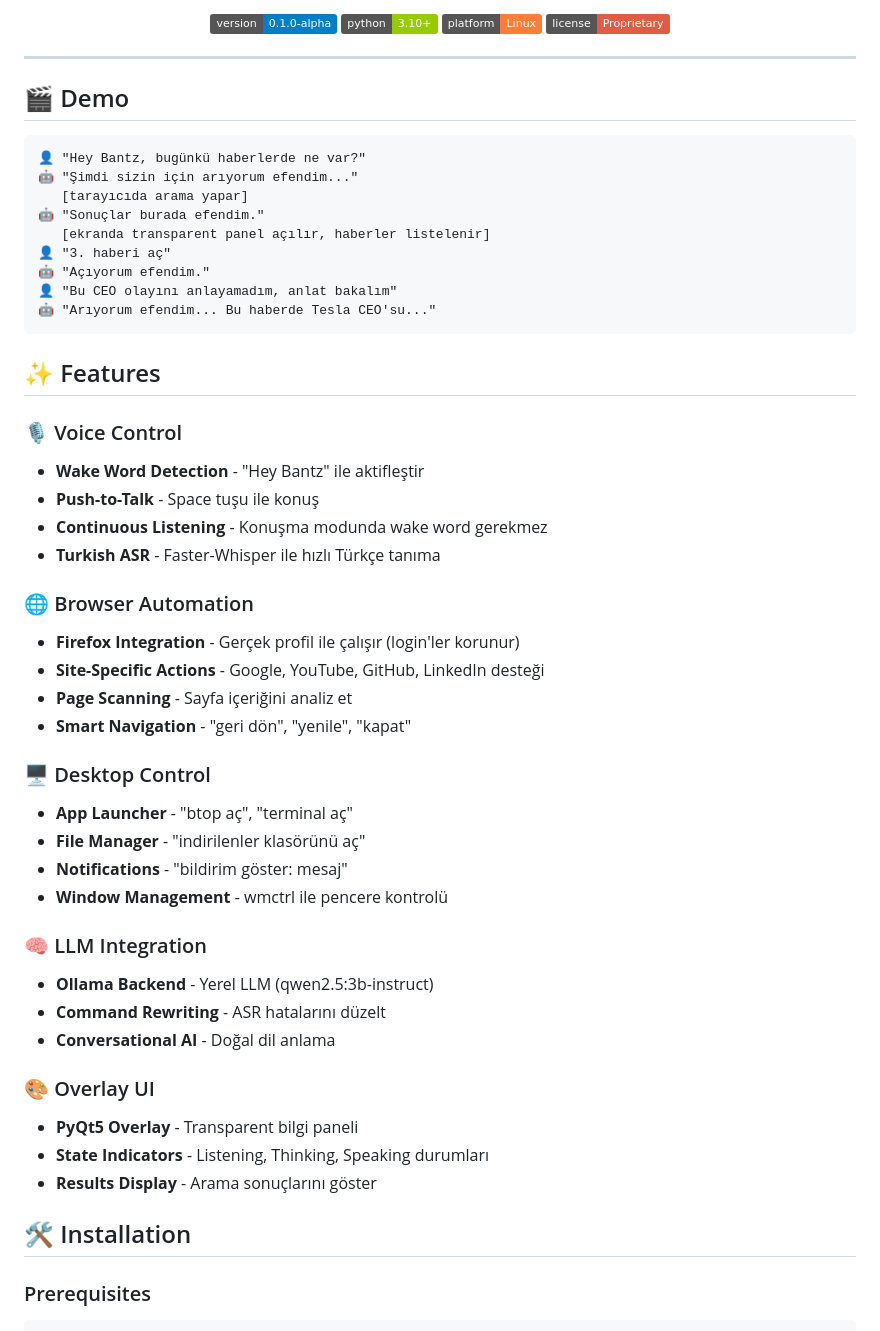
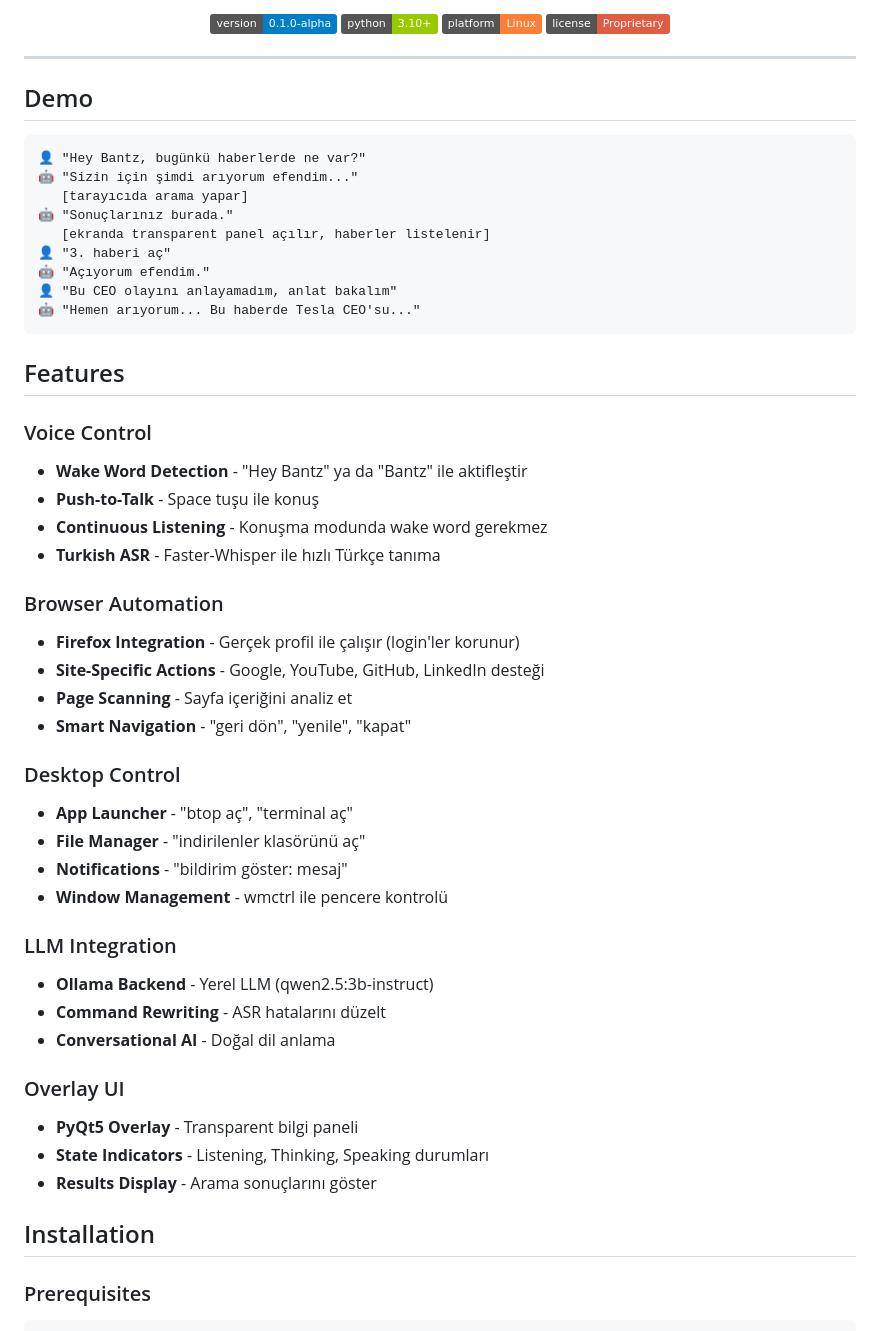
Before and after one commit to miclaldogan/bantz, a Markdown page: README.md, the part around one of its changes. Rendered like a GitHub page; badges without logos.

Commit message:
Update README formatting and content

````diff
--- a/README.md
+++ b/README.md
@@ -25,51 +25,51 @@
 
 ---
 
-## 🎬 Demo
+## Demo
 
 ```
 👤 "Hey Bantz, bugünkü haberlerde ne var?"
-🤖 "Şimdi sizin için arıyorum efendim..."
+🤖 "Sizin için şimdi arıyorum efendim..."
    [tarayıcıda arama yapar]
-🤖 "Sonuçlar burada efendim."
+🤖 "Sonuçlarınız burada."
    [ekranda transparent panel açılır, haberler listelenir]
 👤 "3. haberi aç"
 🤖 "Açıyorum efendim."
 👤 "Bu CEO olayını anlayamadım, anlat bakalım"
-🤖 "Arıyorum efendim... Bu haberde Tesla CEO'su..."
+🤖 "Hemen arıyorum... Bu haberde Tesla CEO'su..."
 ```
 
-## ✨ Features
+## Features
 
-### 🎙️ Voice Control
-- **Wake Word Detection** - "Hey Bantz" ile aktifleştir
+### Voice Control
+- **Wake Word Detection** - "Hey Bantz" ya da "Bantz" ile aktifleştir
 - **Push-to-Talk** - Space tuşu ile konuş
 - **Continuous Listening** - Konuşma modunda wake word gerekmez
 - **Turkish ASR** - Faster-Whisper ile hızlı Türkçe tanıma
 
-### 🌐 Browser Automation
+### Browser Automation
 - **Firefox Integration** - Gerçek profil ile çalışır (login'ler korunur)
 - **Site-Specific Actions** - Google, YouTube, GitHub, LinkedIn desteği
 - **Page Scanning** - Sayfa içeriğini analiz et
 - **Smart Navigation** - "geri dön", "yenile", "kapat"
 
-### 🖥️ Desktop Control
+### Desktop Control
 - **App Launcher** - "btop aç", "terminal aç"
 - **File Manager** - "indirilenler klasörünü aç"
 - **Notifications** - "bildirim göster: mesaj"
 - **Window Management** - wmctrl ile pencere kontrolü
 
-### 🧠 LLM Integration
+### LLM Integration
 - **Ollama Backend** - Yerel LLM (qwen2.5:3b-instruct)
 - **Command Rewriting** - ASR hatalarını düzelt
 - **Conversational AI** - Doğal dil anlama
 
-### 🎨 Overlay UI
+### Overlay UI
 - **PyQt5 Overlay** - Transparent bilgi paneli
 - **State Indicators** - Listening, Thinking, Speaking durumları
 - **Results Display** - Arama sonuçlarını göster
 
-## 🛠️ Installation
+## Installation
 
 ### Prerequisites
 
````
Also changed, not shown: other parts of README.md (+5 -5 lines).
